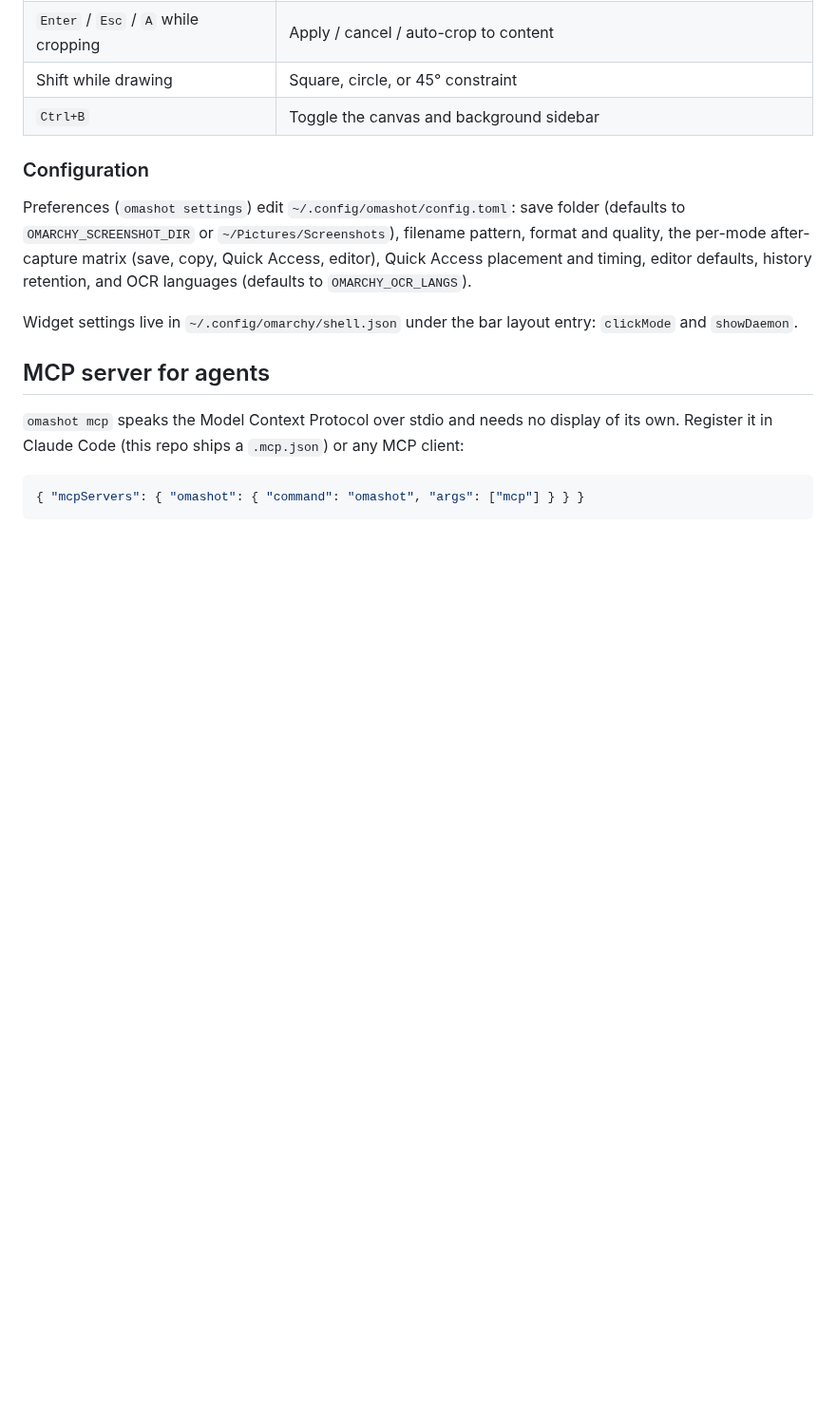
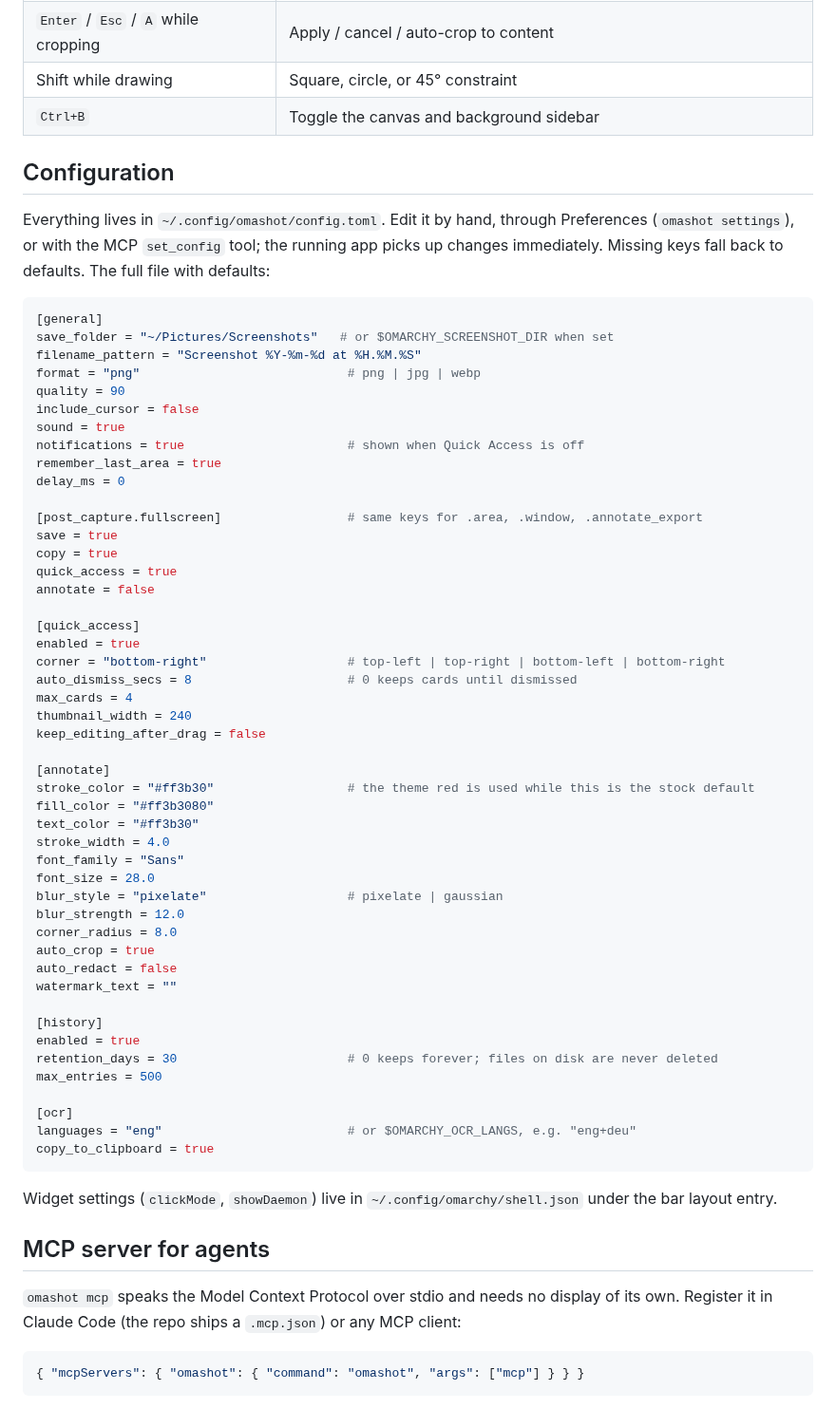
Before and after one commit to diyahir/omacapture, a Markdown page: README.md, the part around one of its changes. Shown at 95% size. GitHub-like rendering; blank space fills up the shorter version.

````diff
--- a/README.md
+++ b/README.md
@@ -82,15 +93,65 @@ To list Omashot under Capture in the Omarchy menu, add to `~/.config/omarchy/ext
 | Shift while drawing | Square, circle, or 45° constraint |
 | `Ctrl+B` | Toggle the canvas and background sidebar |
 
-### Configuration
+## Configuration
 
-Preferences (`omashot settings`) edit `~/.config/omashot/config.toml`: save folder (defaults to `OMARCHY_SCREENSHOT_DIR` or `~/Pictures/Screenshots`), filename pattern, format and quality, the per-mode after-capture matrix (save, copy, Quick Access, editor), Quick Access placement and timing, editor defaults, history retention, and OCR languages (defaults to `OMARCHY_OCR_LANGS`).
+Everything lives in `~/.config/omashot/config.toml`. Edit it by hand, through Preferences (`omashot settings`), or with the MCP `set_config` tool; the running app picks up changes immediately. Missing keys fall back to defaults. The full file with defaults:
 
-Widget settings live in `~/.config/omarchy/shell.json` under the bar layout entry: `clickMode` and `showDaemon`.
+```toml
+[general]
+save_folder = "~/Pictures/Screenshots"   # or $OMARCHY_SCREENSHOT_DIR when set
+filename_pattern = "Screenshot %Y-%m-%d at %H.%M.%S"
+format = "png"                            # png | jpg | webp
+quality = 90
+include_cursor = false
+sound = true
+notifications = true                      # shown when Quick Access is off
+remember_last_area = true
+delay_ms = 0
+
+[post_capture.fullscreen]                 # same keys for .area, .window, .annotate_export
+save = true
+copy = true
+quick_access = true
+annotate = false
+
+[quick_access]
+enabled = true
+corner = "bottom-right"                   # top-left | top-right | bottom-left | bottom-right
+auto_dismiss_secs = 8                     # 0 keeps cards until dismissed
+max_cards = 4
+thumbnail_width = 240
+keep_editing_after_drag = false
+
+[annotate]
+stroke_color = "#ff3b30"                  # the theme red is used while this is the stock default
+fill_color = "#ff3b3080"
+text_color = "#ff3b30"
+stroke_width = 4.0
+font_family = "Sans"
+font_size = 28.0
+blur_style = "pixelate"                   # pixelate | gaussian
+blur_strength = 12.0
+corner_radius = 8.0
+auto_crop = true
+auto_redact = false
+watermark_text = ""
+
+[history]
+enabled = true
+retention_days = 30                       # 0 keeps forever; files on disk are never deleted
+max_entries = 500
+
+[ocr]
+languages = "eng"                         # or $OMARCHY_OCR_LANGS, e.g. "eng+deu"
+copy_to_clipboard = true
+```
+
+Widget settings (`clickMode`, `showDaemon`) live in `~/.config/omarchy/shell.json` under the bar layout entry.
 
 ## MCP server for agents
 
-`omashot mcp` speaks the Model Context Protocol over stdio and needs no display of its own. Register it in Claude Code (this repo ships a `.mcp.json`) or any MCP client:
+`omashot mcp` speaks the Model Context Protocol over stdio and needs no display of its own. Register it in Claude Code (the repo ships a `.mcp.json`) or any MCP client:
 
 ```json
 { "mcpServers": { "omashot": { "command": "omashot", "args": ["mcp"] } } }
````
Also changed, not shown: other parts of README.md (+54 -38 lines), docs/screenshots/bar-panel.png (added), docs/screenshots/quick-access.png (added), 4 other files.
